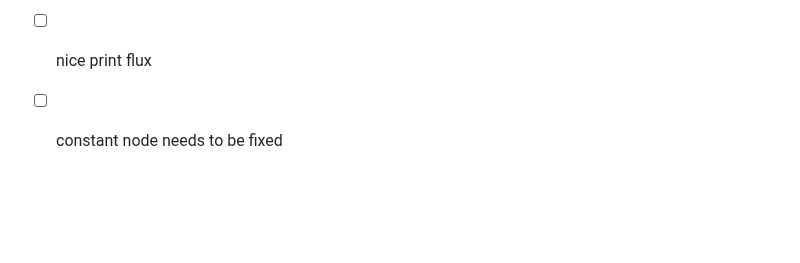
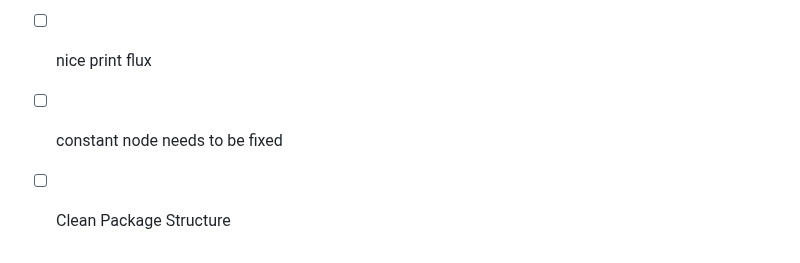
Before and after one commit to maxreiss123/GeneExpressionProgramming.jl, a Markdown page: README.md, the part around the change. Rendered like a GitHub page; blank space fills up the shorter version.

```diff
--- a/README.md
+++ b/README.md
@@ -168,3 +168,4 @@ fit!(regressor, epochs, population_size, loss_new)
 - [ ] Next operations: Tail flip, Connection symbol flip, wrapper class for easy usage, config class for predefinition, staggered exploration
 - [ ] nice print flux
 - [ ] constant node needs to be fixed
+- [ ] Clean Package Structure
```
